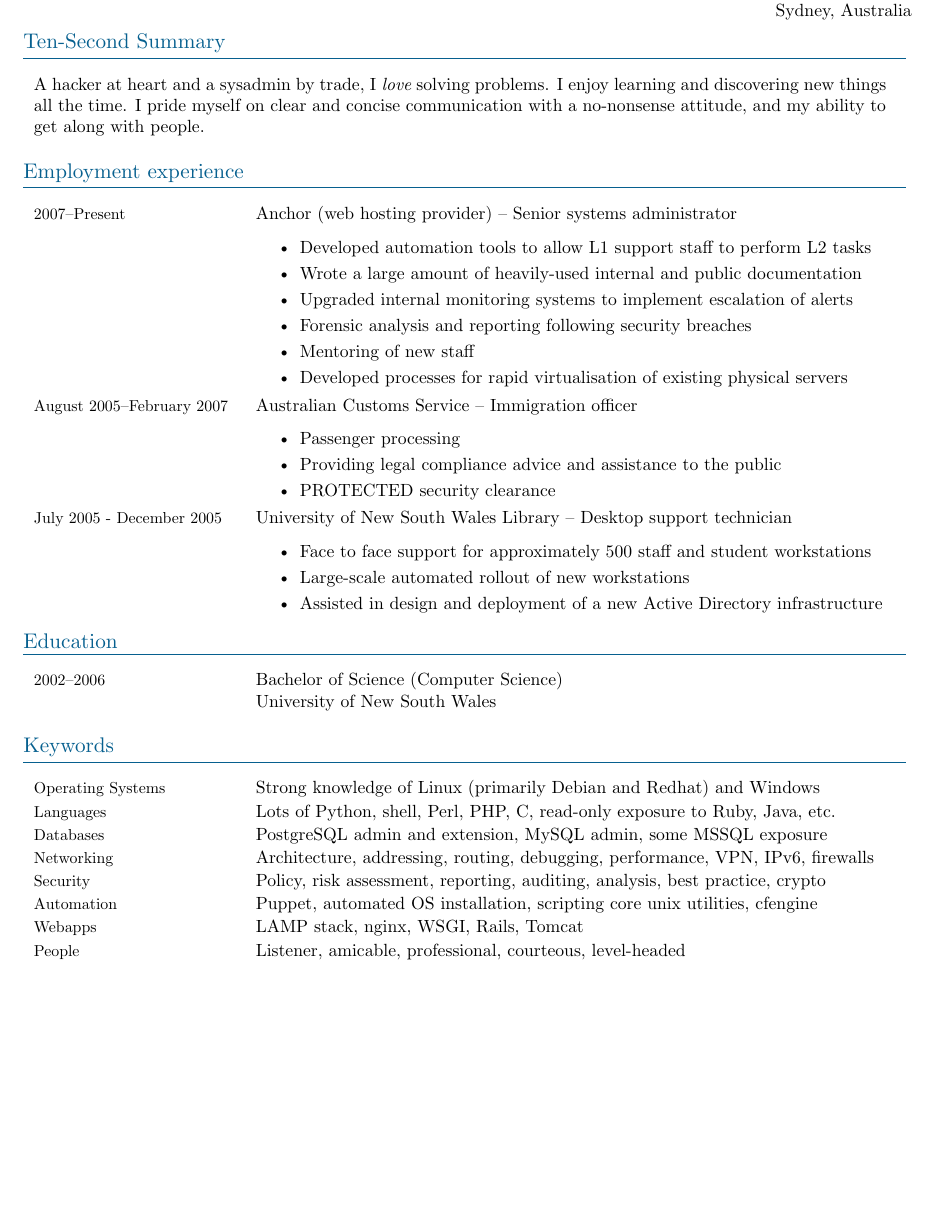
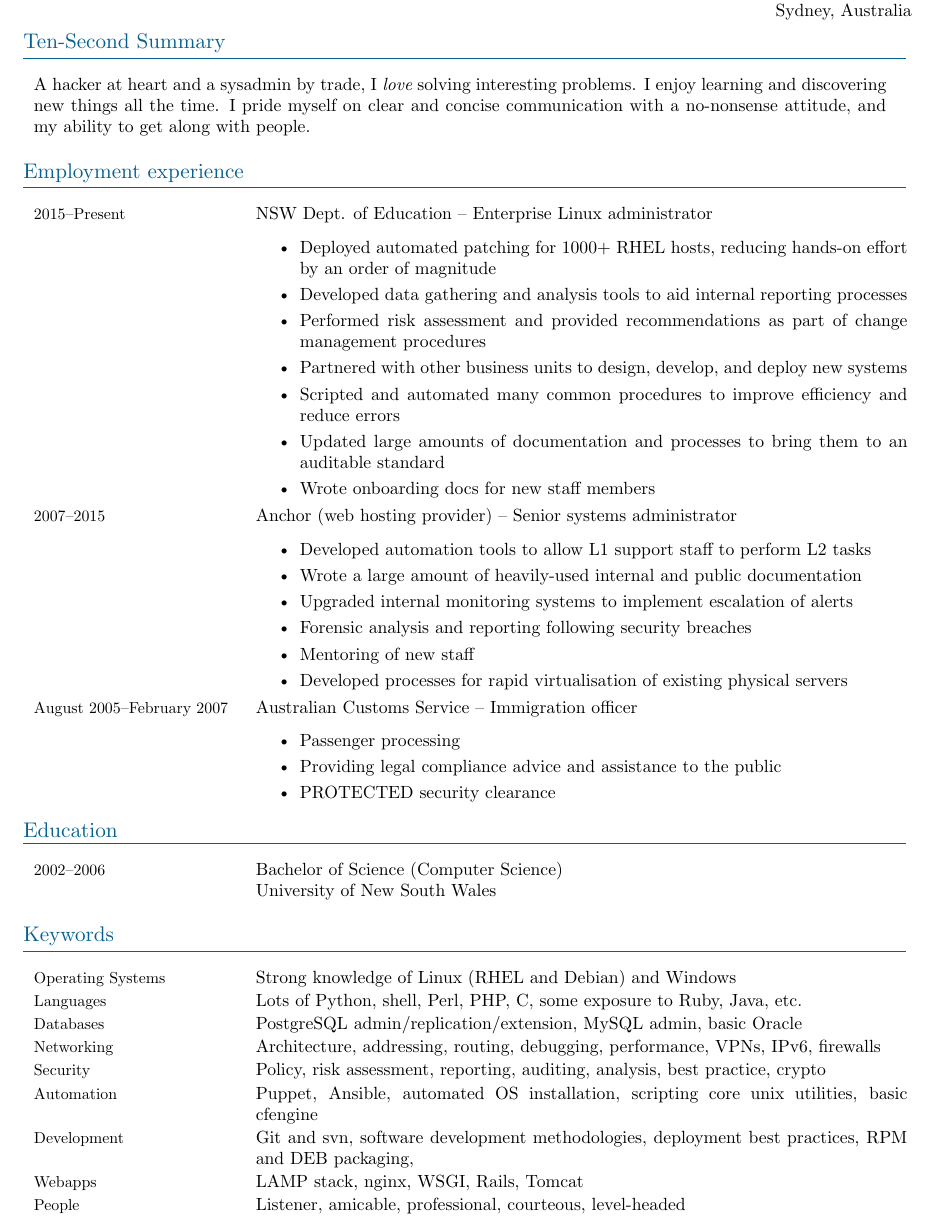
Before and after one commit to barneydesmond/resume, a LaTeX CV (barneydesmond_resume.tex): part of the page before the commit and part of page 1 of 2 after it, cut so that both start at the same text, the shorter picture padded with empty space. Compiled offline with XeLaTeX.

Commit message:
Rough update

```diff
--- a/barneydesmond_resume.tex
+++ b/barneydesmond_resume.tex
@@ -17,7 +17,7 @@ Sydney, Australia}
 
 \begin{resumeblock}{Ten-Second Summary}
 \multicolumn{2}{p{17cm}}{
-A hacker at heart and a sysadmin by trade, I \emph{love} solving problems.
+A hacker at heart and a sysadmin by trade, I \emph{love} solving interesting problems.
 I enjoy learning and discovering new things all the time.
 I pride myself on clear and concise communication with a no-nonsense attitude, and my ability to get along with people.
 }
@@ -28,7 +28,20 @@ I pride myself on clear and concise communication with a no-nonsense attitude, a
 
 \begin{resumeblock}{Employment experience}
 
-\resumeitem{2007--Present}{Anchor (web hosting provider) -- Senior systems administrator\\ &
+\resumeitem{2015--Present}{NSW Dept. of Education -- Enterprise Linux administrator\\ &
+\begin{itemize}[topsep=-2mm,itemsep=0mm,parsep=1mm]
+\item Deployed automated patching for 1000+ RHEL hosts, reducing hands-on effort by an order of magnitude
+\item Developed data gathering and analysis tools to aid internal reporting processes
+\item Performed risk assessment and provided recommendations as part of change management procedures
+\item Partnered with other business units to design, develop, and deploy new systems
+\item Scripted and automated many common procedures to improve efficiency and reduce errors
+\item Updated large amounts of documentation and processes to bring them to an auditable standard
+\item Wrote onboarding docs for new staff members
+\end{itemize}
+}
+\largeskip
+
+\resumeitem{2007--2015}{Anchor (web hosting provider) -- Senior systems administrator\\ &
 \begin{itemize}[topsep=-2mm,itemsep=0mm,parsep=1mm]
 \item Developed automation tools to allow L1 support staff to perform L2 tasks
 \item Wrote a large amount of heavily-used internal and public documentation
@@ -49,15 +62,6 @@ I pride myself on clear and concise communication with a no-nonsense attitude, a
 }
 \largeskip
 
-\resumeitem{July 2005 - December 2005}{University of New South Wales Library -- Desktop support technician\\ &
-\begin{itemize}[topsep=-2mm,itemsep=0mm,parsep=1mm]
-\item Face to face support for approximately 500 staff and student workstations
-\item Large-scale automated rollout of new workstations
-\item Assisted in design and deployment of a new Active Directory infrastructure
-\end{itemize}
-}
-\largeskip
-
 \end{resumeblock}
 
 %%%%%%%%%%%%%%%%%%%%%%%%%%%%%%%%%%%%%%%%%%%%%%%%%%%%%%%%%%%%%%%%%%%%%%%%%%%%%%%%
@@ -72,22 +76,25 @@ I pride myself on clear and concise communication with a no-nonsense attitude, a
 
 \begin{resumeblock}{Keywords}
 
-\resumeitem{Operating Systems}{Strong knowledge of Linux (primarily Debian and Redhat) and Windows}
+\resumeitem{Operating Systems}{Strong knowledge of Linux (RHEL and Debian) and Windows}
 \shortskip
 
-\resumeitem{Languages}{Lots of Python, shell, Perl, PHP, C, read-only exposure to Ruby, Java, etc.}
+\resumeitem{Languages}{Lots of Python, shell, Perl, PHP, C, some exposure to Ruby, Java, etc.}
 \shortskip
 
-\resumeitem{Databases}{PostgreSQL admin and extension, MySQL admin, some MSSQL exposure}
+\resumeitem{Databases}{PostgreSQL admin/replication/extension, MySQL admin, basic Oracle}
 \shortskip
 
-\resumeitem{Networking}{Architecture, addressing, routing, debugging, performance, VPN, IPv6, firewalls}
+\resumeitem{Networking}{Architecture, addressing, routing, debugging, performance, VPNs, IPv6, firewalls}
 \shortskip
 
 \resumeitem{Security}{Policy, risk assessment, reporting, auditing, analysis, best practice, crypto}
 \shortskip
 
-\resumeitem{Automation}{Puppet, automated OS installation, scripting core unix utilities, cfengine}
+\resumeitem{Automation}{Puppet, Ansible, automated OS installation, scripting core unix utilities, basic cfengine}
+\shortskip
+
+\resumeitem{Development}{Git and svn, software development methodologies, deployment best practices, RPM and DEB packaging, }
 \shortskip
 
 \resumeitem{Webapps}{LAMP stack, nginx, WSGI, Rails, Tomcat}
```
